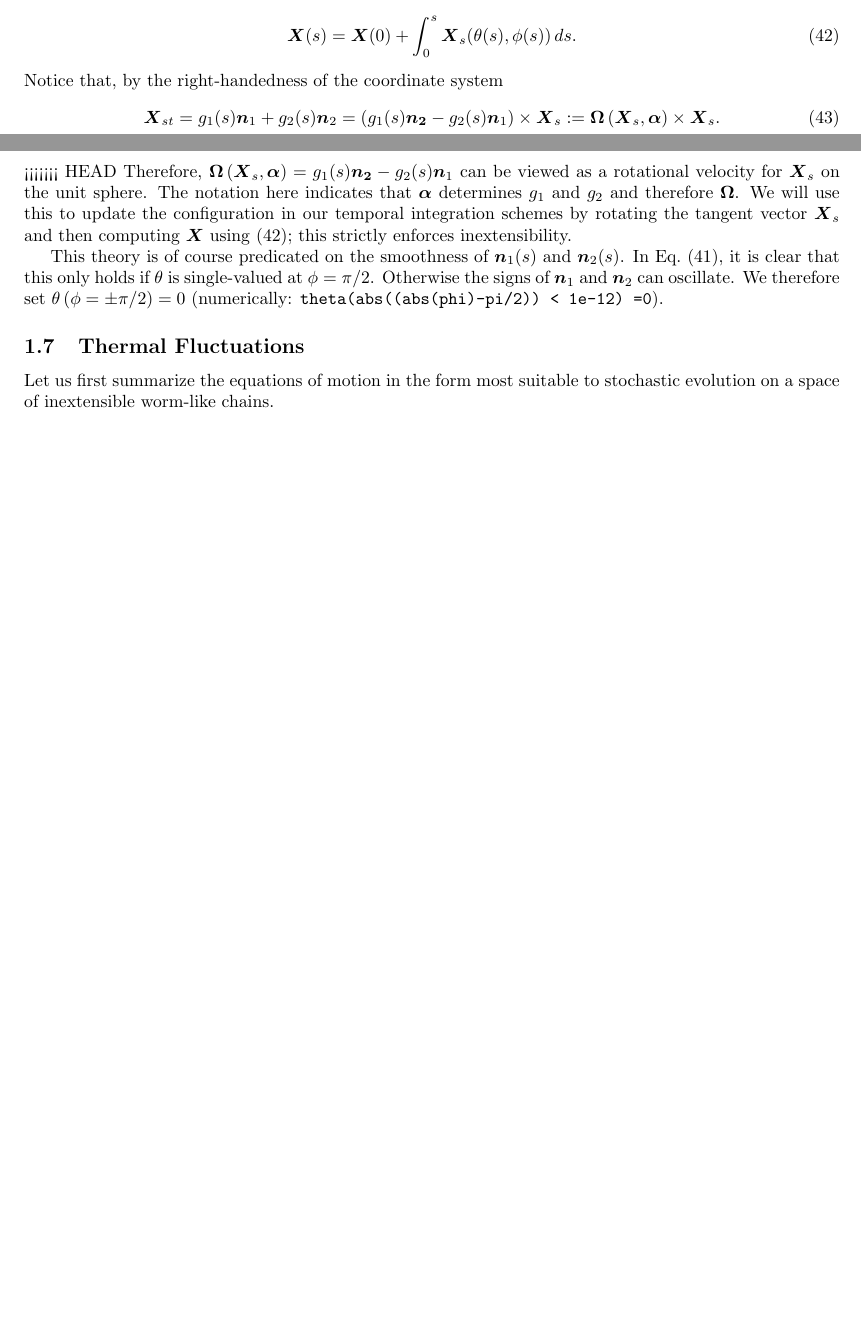
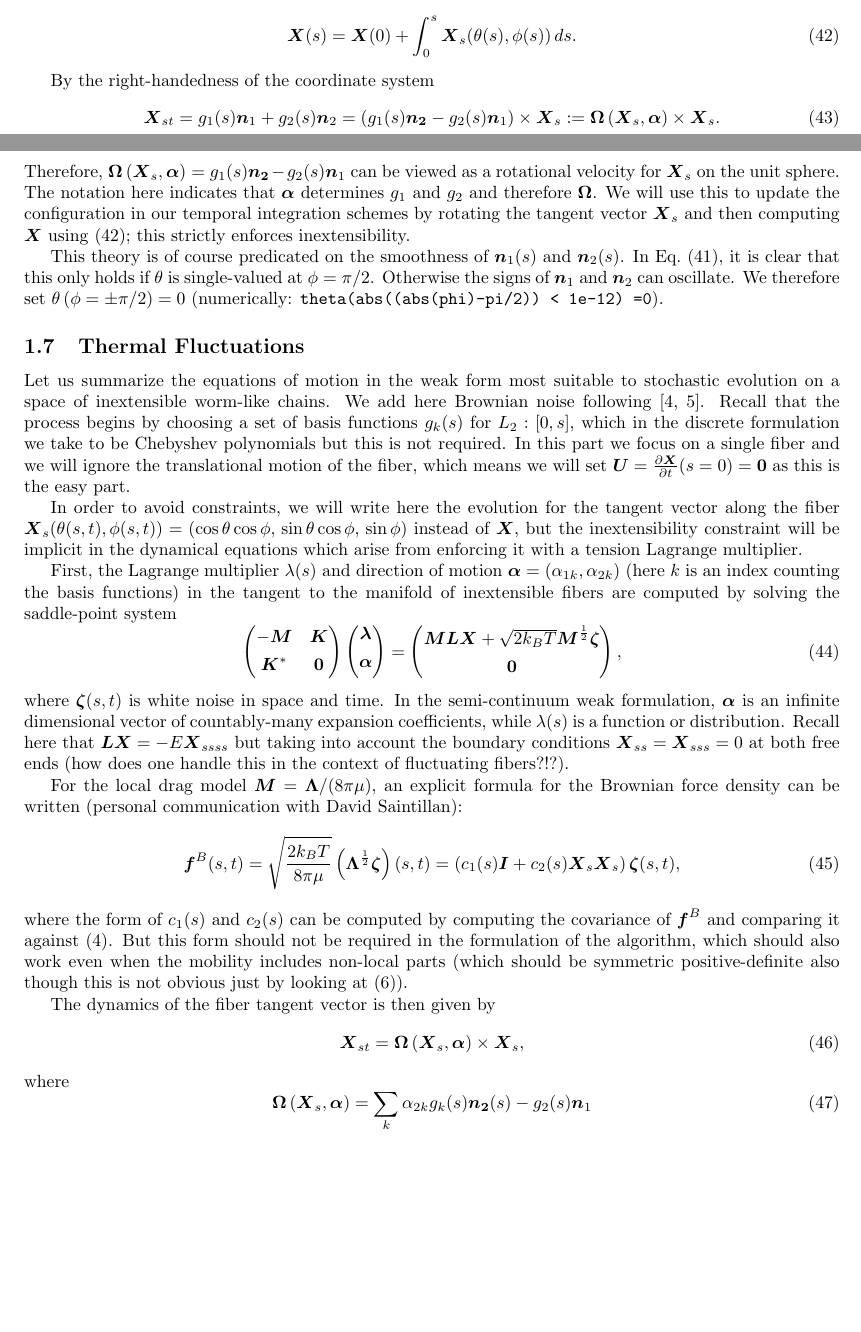
Before and after one commit to stochasticHydroTools/SlenderBody, a LaTeX document (DOC/LocalSBTCheb.tex, which reads DOC/SBTTheory.tex): two parts of pages 6 and 7 of 16, joined at a grey line, cut so that both start at the same text, the shorter picture padded with empty space. Compiled offline with pdfLaTeX.

Commit message:
Aleks working on fluctuation section

```diff
--- a/DOC/SBTTheory.tex
+++ b/DOC/SBTTheory.tex
@@ -276,16 +277,50 @@ The position of the fiber $\V{X}$ can be recovered by
 \label{eq:XfromXs}
 \V{X}(s)= \V{X}(0)+\int_0^s \V{X}_s(\theta(s),\phi(s)) \, ds.
 \end{equation}
-Notice that, by the right-handedness of the coordinate system
+
+By the right-handedness of the coordinate system
 \begin{equation}
 \label{eq:Xsupdate}
 \V{X}_{st} = g_1(s)\V{n}_1 + g_2(s) \V{n}_2 = \left(g_1(s)\V{n_2}-g_2(s)\V{n}_1\right) \times \V{X}_s:=\V{\Omega}\left(\V{X}_s, \V{\alpha}\right) \times \V{X}_s.
 \end{equation}
-<<<<<<< HEAD
 Therefore, $\V{\Omega}\left(\V{X}_s, \V{\alpha}\right)=g_1(s)\V{n_2}-g_2(s)\V{n}_1$ can be viewed as a rotational velocity for $\V{X}_s$ on the unit sphere. The notation here indicates that $\V{\alpha}$ determines $g_1$ and $g_2$ and therefore $\V{\Omega}$. We will use this to update the configuration in our temporal integration schemes by rotating the tangent vector $\V{X}_s$ and then computing $\V{X}$ using \eqref{eq:XfromXs}; this strictly enforces inextensibility.
 
 This theory is of course predicated on the smoothness of $\V{n}_1(s)$ and $\V{n}_2(s)$. In Eq.\ \eqref{eq:nangles}, it is clear that this only holds if $\theta$ is single-valued at $\phi=\pi/2$. Otherwise the signs of $\V{n}_1$ and $\V{n}_2$ can oscillate. We therefore set $\theta \left(\phi=\pm \pi/2\right)=0$ (numerically: \texttt{theta(abs((abs(phi)-pi/2)) < 1e-12) =0}).
 
 \subsection{Thermal Fluctuations}
 
-Let us first summarize the equations of motion in the form most suitable to stochastic evolution on a space of inextensible worm-like chains.
+Let us summarize the equations of motion in the weak form most suitable to stochastic evolution on a space of inextensible worm-like chains. We add here Brownian noise following \cite{FluctuatingFibers_Saintillan_PNAS,FluctuatingFibers_Saintillan_PF}. Recall that the process begins by choosing a set of basis functions $g_k(s)$ for $L_2:[0,s]$, which in the discrete formulation we take to be Chebyshev polynomials but this is not required. In this part we focus on a single fiber and we will ignore the translational motion of the fiber, which means we will set $\V{U}= \frac{\partial\V{X}}{\partial t}(s=0) = \V{0}$ as this is the easy part.
+
+In order to avoid constraints, we will write here the evolution for the tangent vector along the fiber $\V{X}_s(\theta(s,t),\phi(s,t)) = \left( \cos{\theta} \cos{\phi},\, \sin{\theta} \cos{\phi},\,  \sin{\phi} \right)$ instead of $\V{X}$, but the inextensibility constraint will be implicit in the dynamical equations which arise from enforcing it with a tension Lagrange multiplier.
+
+First, the Lagrange multiplier $\lambda(s)$ and direction of motion $\bm{\alpha}=(\alpha_{1k},\alpha_{2k})$ (here $k$ is an index counting the basis functions) in the tangent to the manifold of inextensible fibers are computed by solving the saddle-point system
+\begin{equation}
+\label{eq:saddleL2_fluct}
+\begin{pmatrix}
+-\bm{M} & \bm{K}\\[4 pt]
+\bm{K}^* & \bm{0}
+\end{pmatrix}
+\begin{pmatrix}
+\bm{\lambda}\\[4 pt]
+\bm{\alpha}\\[4 pt]
+\end{pmatrix} =  \begin{pmatrix}
+\bm{M}\bm{L}\bm{X} + \sqrt{2 k_B T} \bm{M}^{\frac{1}{2}} \V{\zeta} \\[4 pt]
+\bm{0}\end{pmatrix},
+\end{equation}
+where $\V{\zeta}(s,t)$ is white noise in space and time. In the semi-continuum weak formulation, $\bm{\alpha}$ is an infinite dimensional vector of countably-many expansion coefficients, while $\lambda(s)$ is a function or distribution. Recall here that $\bm{L}\V{X}=-E \V{X}_{ssss}$ but taking into account the boundary conditions $\V{X}_{ss}=\V{X}_{sss}=0$ at both free ends (how does one handle this in the context of fluctuating fibers?!?).
+
+For the local drag model $\bm{M}=\bm{\Lambda}/(8\pi\mu)$, an explicit formula for the Brownian force density can be written (personal communication with David Saintillan):
+\begin{equation}
+\V{f}^B(s,t) = \sqrt{\frac{2 k_B T}{8\pi\mu}} \left(\bm{\Lambda}^{\frac{1}{2}} \V{\zeta}\right)(s,t) = \left( c_1(s) \M{I} + c_2(s) \V{X}_s \V{X}_s \right) \V{\zeta}(s,t),
+\end{equation}
+where the form of $c_1(s)$ and $c_2(s)$ can be computed by computing the covariance of $\V{f}^B$ and comparing it against \eqref{eq:c_t_general}. But this form should not be required in the formulation of the algorithm, which should also work even when the mobility includes non-local parts (which should be symmetric positive-definite also though this is not obvious just by looking at \eqref{eq:intsbt}).
+
+The dynamics of the fiber tangent vector is then given by
+\begin{equation}
+\label{eq:Xsupdate_fluct}
+\V{X}_{st} = \V{\Omega}\left(\V{X}_s, \V{\alpha}\right) \times \V{X}_s,
+\end{equation}
+where
+\begin{equation}
+\V{\Omega}\left(\V{X}_s, \V{\alpha}\right)=\sum_k \alpha_{2k} g_k(s) \V{n_2}(s) - g_2(s)\V{n}_1
+\end{equation}
```
Also changed, not shown: DOC/SlenderBib.bib (+20 -0 lines), DOC/LocalSBTCheb.pdf, DOC/SBTTheory.tex (1 more changed lines).
